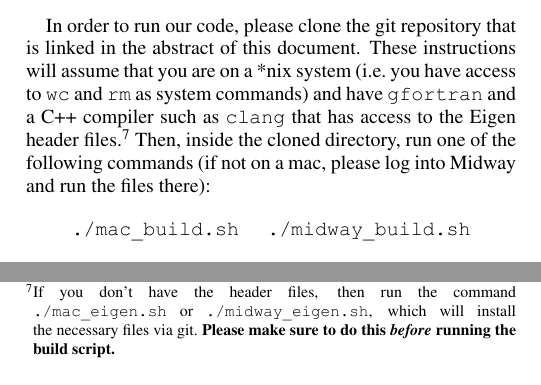
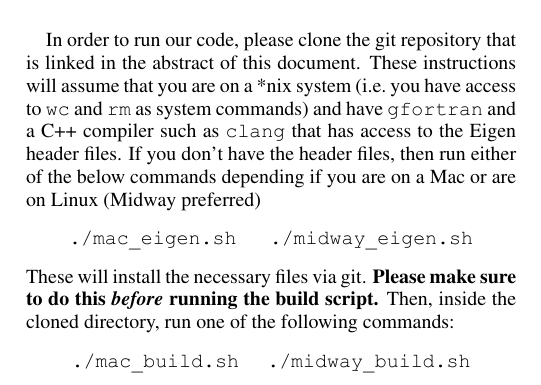
Before and after one commit to FitzSW/HF_HeH, a LaTeX paper (Report/paper_trial.tex): two parts of the columns of pages 1 and 2 of 2 before the commit and part of one column of page 1 of 2 after it, the two joined at a grey line, cut so that both start at the same text. The pictures show the PDF file Report/paper_trial.pdf that the author committed with the source.

Commit message:
pdf instructions more clear, readme.md updated

```diff
--- a/Report/paper_trial.tex
+++ b/Report/paper_trial.tex
@@ -154,12 +154,13 @@ In order to run our code, please clone the git repository that is linked in
 the abstract of this document. These instructions will assume that you are
  on a *nix system (i.e.\ you have access to {\code wc} and {\code rm} as
  system commands) and have {\code gfortran} and a C++ compiler such as
- {\code clang} that has access to the Eigen header files.\footnote{If you don't
-have the header files,  then run the command
-{\code ./mac\_eigen.sh} or {\code ./midway\_eigen.sh}, which will install the necessary files via git.
-\textbf{Please make sure to do this \emph{before} running the build script.}} Then, inside the
-cloned directory, run one of the following commands (if not on a mac, please
-log into Midway and run the files there):
+ {\code clang} that has access to the Eigen header files. If you don't
+have the header files,  then run either of the below commands depending if you
+are on a Mac or are on Linux (Midway preferred)
+$$ \text{{\code ./mac\_eigen.sh} \hspace{0.5cm}{\code ./midway\_eigen.sh}}$$
+These will install the necessary files via git.  \textbf{Please make sure to
+do this \emph{before} running the build script.} Then, inside the cloned
+directory, run one of the following commands:
 %
 $$ \text{{\code ./mac\_build.sh}} \hspace{0.5cm}
  \text{{\code ./midway\_build.sh}} $$
```
Also changed, not shown: README.md, Report/paper_trial.pdf.
